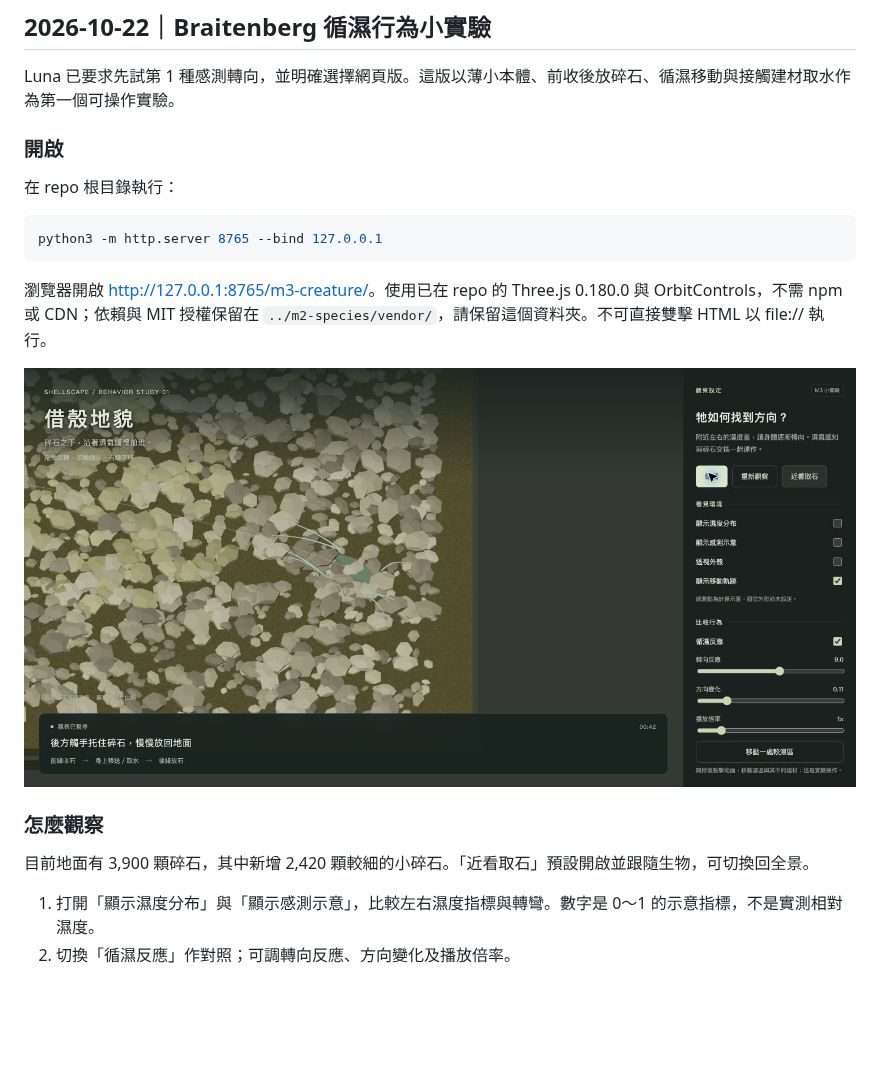
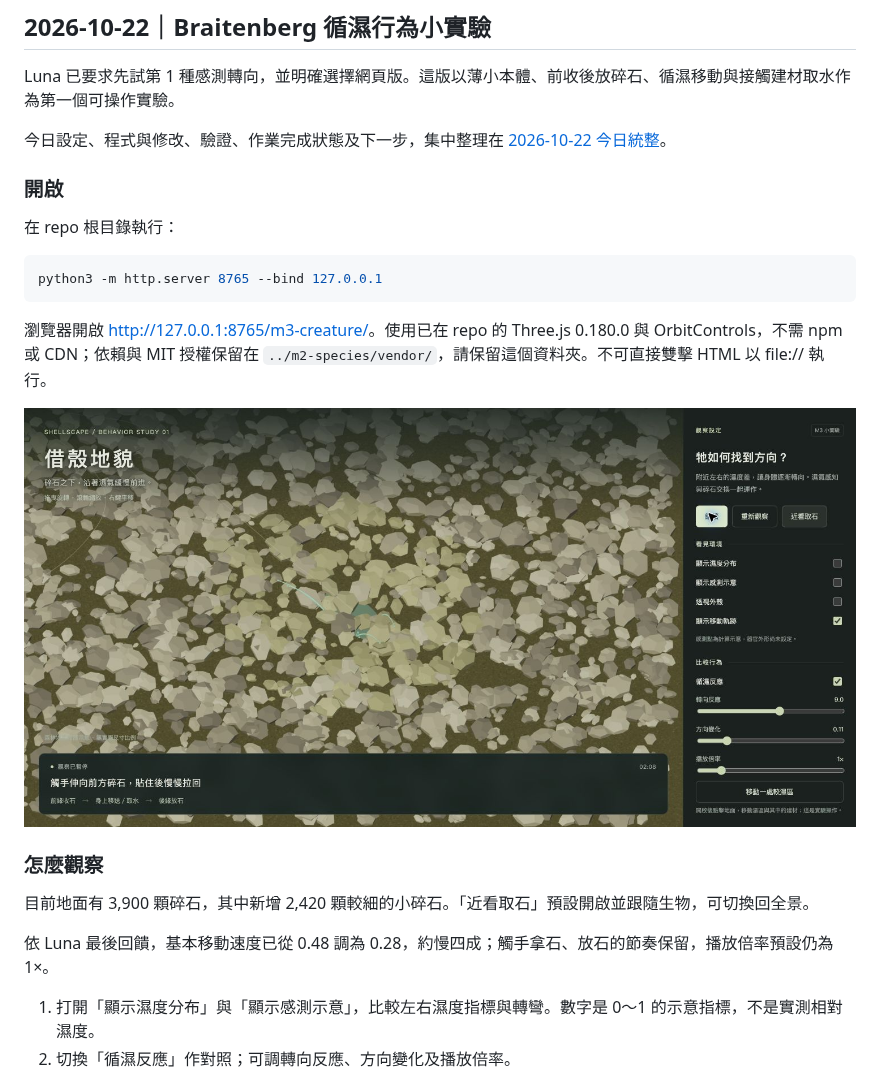
Before and after one commit to lunaa0119/repo, a Markdown page: m3-creature/README.md, the part around one of its changes. Drawn GitHub-style; pictures changed too: m3-creature/preview.png; blank space fills up the shorter version.

Commit message:
feat: slow creature movement and summarize today's M3 work

```diff
--- a/m3-creature/README.md
+++ b/m3-creature/README.md
@@ -3,6 +3,8 @@
 ## 2026-10-22｜Braitenberg 循濕行為小實驗
 
 Luna 已要求先試第 1 種感測轉向，並明確選擇網頁版。這版以薄小本體、前收後放碎石、循濕移動與接觸建材取水作為第一個可操作實驗。
+
+今日設定、程式與修改、驗證、作業完成狀態及下一步，集中整理在 [2026-10-22 今日統整](2026-10-22-summary.md)。
 
 ### 開啟
 
@@ -19,6 +21,8 @@ python3 -m http.server 8765 --bind 127.0.0.1
 ### 怎麼觀察
 
 目前地面有 3,900 顆碎石，其中新增 2,420 顆較細的小碎石。「近看取石」預設開啟並跟隨生物，可切換回全景。
+
+依 Luna 最後回饋，基本移動速度已從 0.48 調為 0.28，約慢四成；觸手拿石、放石的節奏保留，播放倍率預設仍為 1×。
 
 1. 打開「顯示濕度分布」與「顯示感測示意」，比較左右濕度指標與轉彎。數字是 0～1 的示意指標，不是實測相對濕度。
 2. 切換「循濕反應」作對照；可調轉向反應、方向變化及播放倍率。
```
Also changed, not shown: other parts of m3-creature/README.md (+9 -7 lines), m3-creature/2026-10-22-summary.md (added, +79 -0 lines), m3-creature/notes.md (+10 -0 lines), notes.md (+9 -0 lines), 1 other file.
